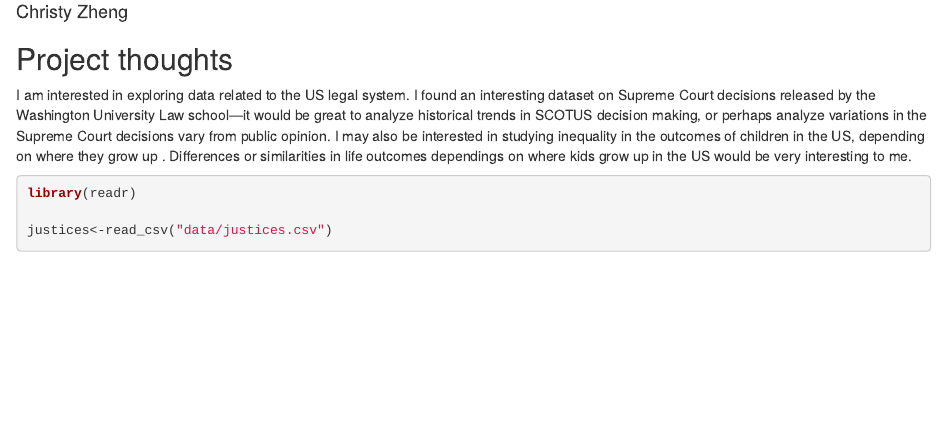
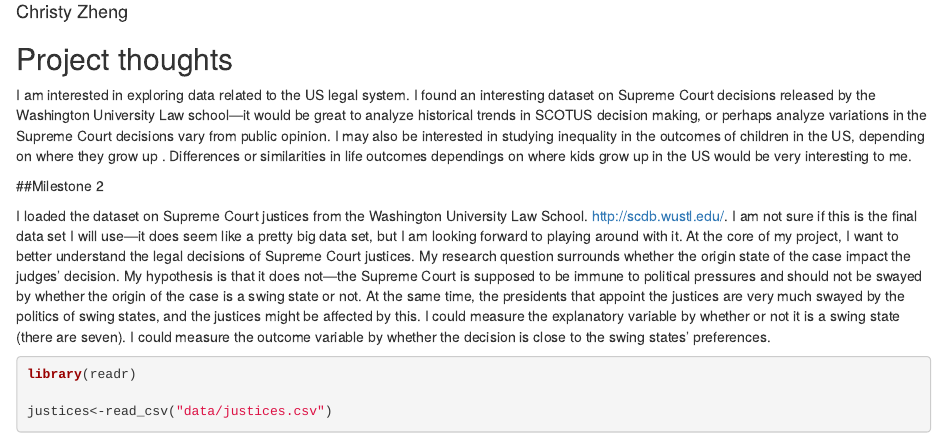
Before and after one commit to christyz4/gov50-final-project, an R Markdown document (index.Rmd): the page in a window 1100 px wide, from 70 px down. Rendered offline with R 4.5, knitr and Pandoc, with nearby package versions; drawn as R Markdown's standard HTML page in place of the format the file asks for; some code elsewhere in the file could not run offline.

Commit message:
milestone 2

````diff
--- a/index.Rmd
+++ b/index.Rmd
@@ -13,6 +13,10 @@ output:
 
 I am interested in exploring data related to the US legal system. I found an interesting dataset on Supreme Court decisions released by the Washington University Law school—it would be great to analyze historical trends in SCOTUS decision making, or perhaps analyze variations in the Supreme Court decisions vary from public opinion. I may also be interested in studying inequality in the outcomes of children in the US, depending on where they grow up . Differences or similarities in life outcomes dependings on where kids grow up in the US would be very interesting to me.
 
+##Milestone 2
+
+I loaded the dataset on Supreme Court justices from the Washington University Law School. http://scdb.wustl.edu/. I am not sure if this is the final data set I will use—it does seem like a pretty big data set, but I am looking forward to playing around with it. At the core of my project, I want to better understand the legal decisions of Supreme Court justices. My research question surrounds whether the origin state of the case impact the judges' decision. My hypothesis is that it does not—the Supreme Court is supposed to be immune to political pressures and should not be swayed by whether the origin of the case is a swing state or not. At the same time, the presidents that appoint the justices are very much swayed by the politics of swing states, and the justices might be affected by this. I could measure the explanatory variable by whether or not it is a swing state (there are seven). I could measure the outcome variable by whether the decision is close to the swing states' preferences.
+
 ```{r}
 
 library(readr)
````
